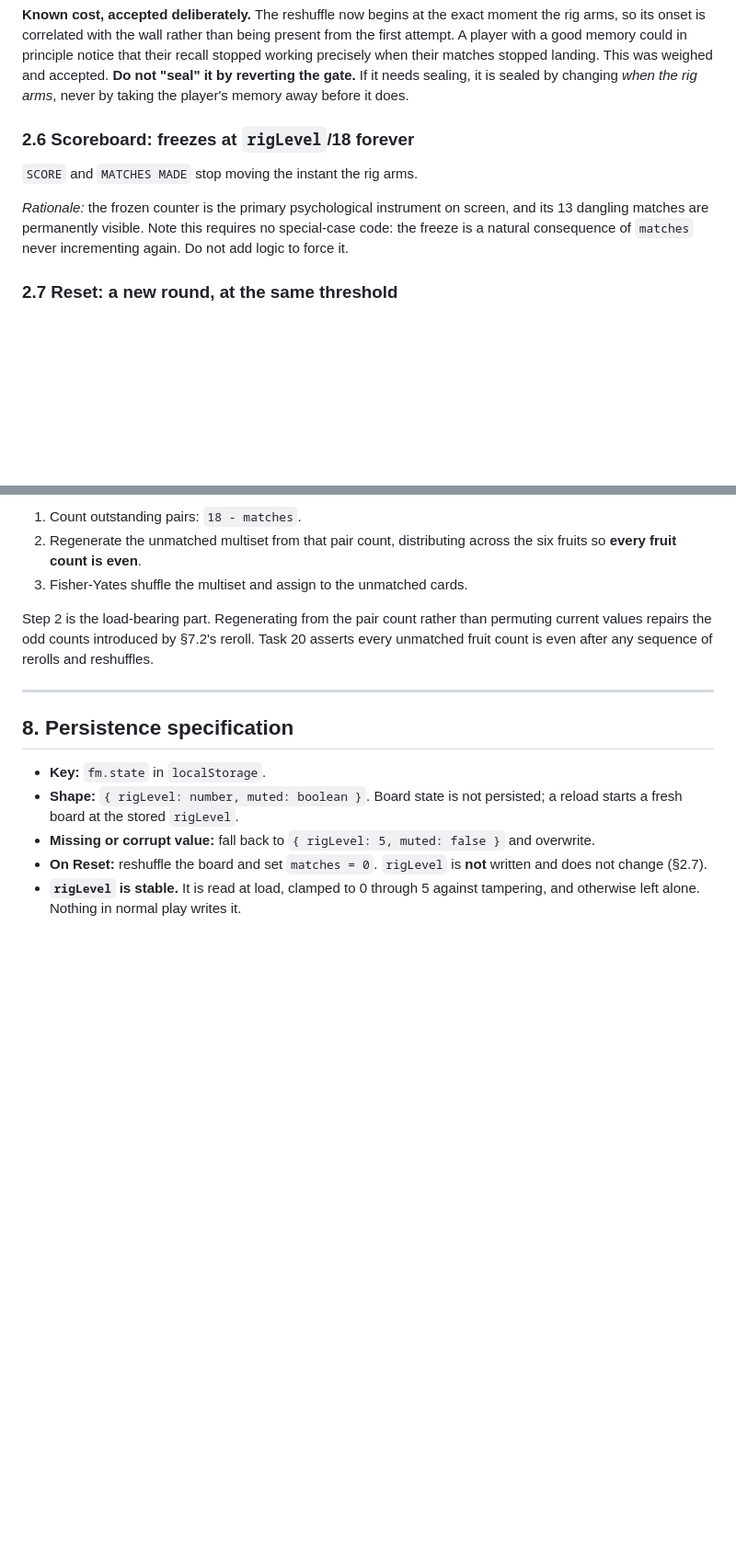
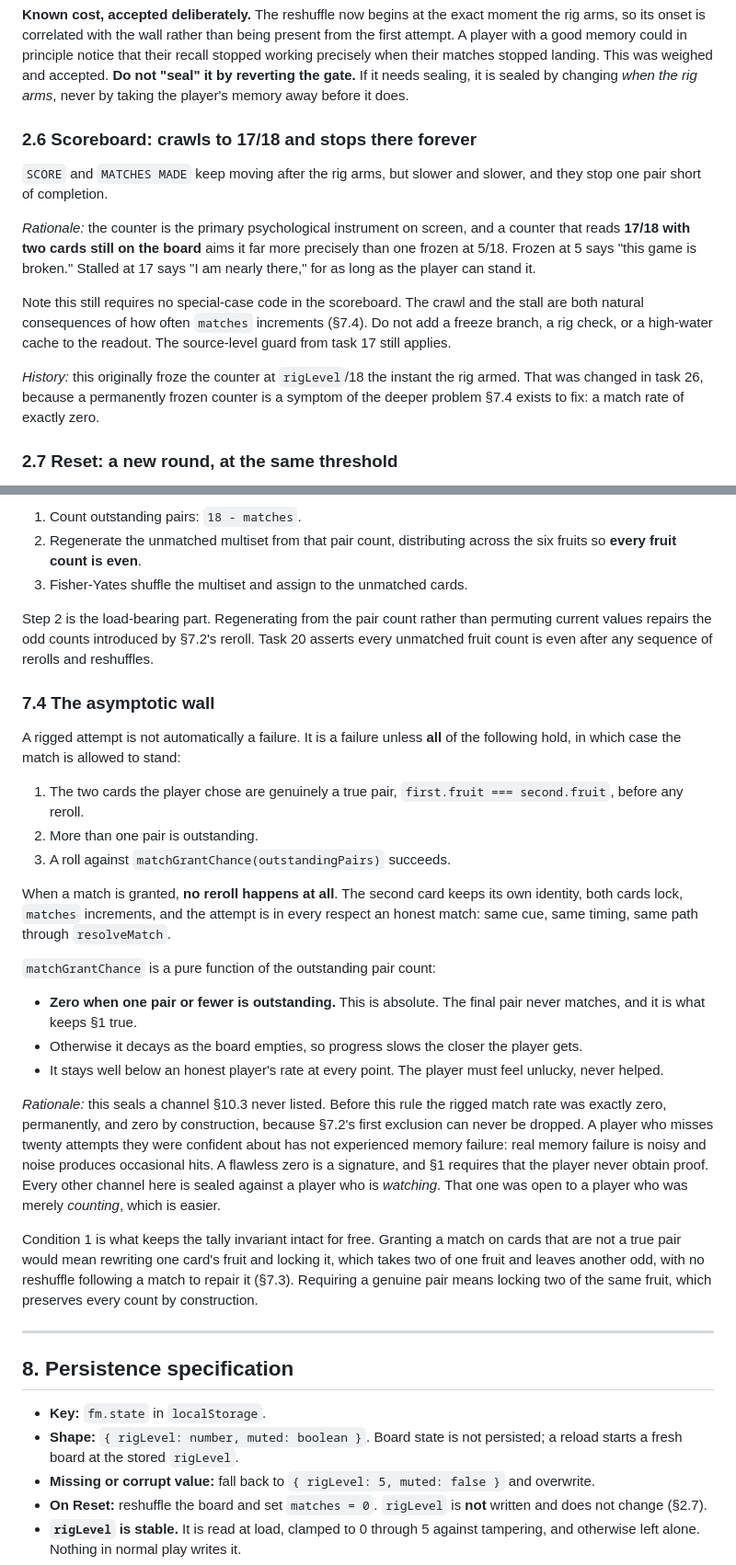
Before and after one commit to hongchengw/matching-fruit-blocks, a Markdown page: SPEC.md, 2 parts joined by grey strips. Shown at 92% size. Rendered like a GitHub page; blank space fills up the shorter version.

Commit message:
docs(spec): seal the statistical channel with an asymptotic wall
New 7.4: a rigged attempt may stand as a match when the player genuinely found
a true pair, more than one pair is outstanding, and a decaying roll succeeds.
The last pair never matches, absolutely, which is what keeps 1 true.

This seals a fifth channel 10.3 never listed. The rigged match rate was exactly
zero, permanently and by construction, since 7.2's first exclusion can never be
dropped. Real memory failure is noisy and noise produces occasional hits, so a
flawless zero is a signature and 1 forbids the player obtaining proof. Every
other channel is sealed against a player who is watching; this one was open to a
player who was merely counting.

Requiring a genuine pair is what keeps the tally invariant for free: locking two
of the same fruit preserves every count, where rewriting a card's fruit and
locking it would leave another odd with no reshuffle to repair it.

2.6 is amended with the owner's sign-off. The counter now crawls to 17 of 18 and
stalls with two cards still on the board, which aims its own stated instrument
far more precisely than freezing at 5 of 18. The freeze is still not
special-cased anywhere.

```diff
--- a/SPEC.md
+++ b/SPEC.md
@@ -72,11 +73,15 @@ After every failed attempt **in the rigged phase**, once both cards are face-dow
 
 **Known cost, accepted deliberately.** The reshuffle now begins at the exact moment the rig arms, so its onset is correlated with the wall rather than being present from the first attempt. A player with a good memory could in principle notice that their recall stopped working precisely when their matches stopped landing. This was weighed and accepted. **Do not "seal" it by reverting the gate.** If it needs sealing, it is sealed by changing *when the rig arms*, never by taking the player's memory away before it does.
 
-### 2.6 Scoreboard: freezes at `rigLevel`/18 forever
+### 2.6 Scoreboard: crawls to 17/18 and stops there forever
 
-`SCORE` and `MATCHES MADE` stop moving the instant the rig arms.
+`SCORE` and `MATCHES MADE` keep moving after the rig arms, but slower and slower, and they stop one pair short of completion.
 
-*Rationale:* the frozen counter is the primary psychological instrument on screen, and its 13 dangling matches are permanently visible. Note this requires no special-case code: the freeze is a natural consequence of `matches` never incrementing again. Do not add logic to force it.
+*Rationale:* the counter is the primary psychological instrument on screen, and a counter that reads **17/18 with two cards still on the board** aims it far more precisely than one frozen at 5/18. Frozen at 5 says "this game is broken." Stalled at 17 says "I am nearly there," for as long as the player can stand it.
+
+Note this still requires no special-case code in the scoreboard. The crawl and the stall are both natural consequences of how often `matches` increments (§7.4). Do not add a freeze branch, a rig check, or a high-water cache to the readout. The source-level guard from task 17 still applies.
+
+*History:* this originally froze the counter at `rigLevel`/18 the instant the rig armed. That was changed in task 26, because a permanently frozen counter is a symptom of the deeper problem §7.4 exists to fix: a match rate of exactly zero.
 
 ### 2.7 Reset: a new round, at the same threshold
 
@@ -310,6 +315,26 @@ Algorithm:
 
 Step 2 is the load-bearing part. Regenerating from the pair count rather than permuting current values repairs the odd counts introduced by §7.2's reroll. Task 20 asserts every unmatched fruit count is even after any sequence of rerolls and reshuffles.
 
+### 7.4 The asymptotic wall
+
+A rigged attempt is not automatically a failure. It is a failure unless **all** of the following hold, in which case the match is allowed to stand:
+
+1. The two cards the player chose are genuinely a true pair, `first.fruit === second.fruit`, before any reroll.
+2. More than one pair is outstanding.
+3. A roll against `matchGrantChance(outstandingPairs)` succeeds.
+
+When a match is granted, **no reroll happens at all**. The second card keeps its own identity, both cards lock, `matches` increments, and the attempt is in every respect an honest match: same cue, same timing, same path through `resolveMatch`.
+
+`matchGrantChance` is a pure function of the outstanding pair count:
+
+- **Zero when one pair or fewer is outstanding.** This is absolute. The final pair never matches, and it is what keeps §1 true.
+- Otherwise it decays as the board empties, so progress slows the closer the player gets.
+- It stays well below an honest player's rate at every point. The player must feel unlucky, never helped.
+
+*Rationale:* this seals a channel §10.3 never listed. Before this rule the rigged match rate was exactly zero, permanently, and zero by construction, because §7.2's first exclusion can never be dropped. A player who misses twenty attempts they were confident about has not experienced memory failure: real memory failure is noisy and noise produces occasional hits. A flawless zero is a signature, and §1 requires that the player never obtain proof. Every other channel here is sealed against a player who is *watching*. That one was open to a player who was merely *counting*, which is easier.
+
+Condition 1 is what keeps the tally invariant intact for free. Granting a match on cards that are not a true pair would mean rewriting one card's fruit and locking it, which takes two of one fruit and leaves another odd, with no reshuffle following a match to repair it (§7.3). Requiring a genuine pair means locking two of the same fruit, which preserves every count by construction.
+
 ---
 
 ## 8. Persistence specification
```
Also changed, not shown: other parts of SPEC.md (+3 -1 lines).
